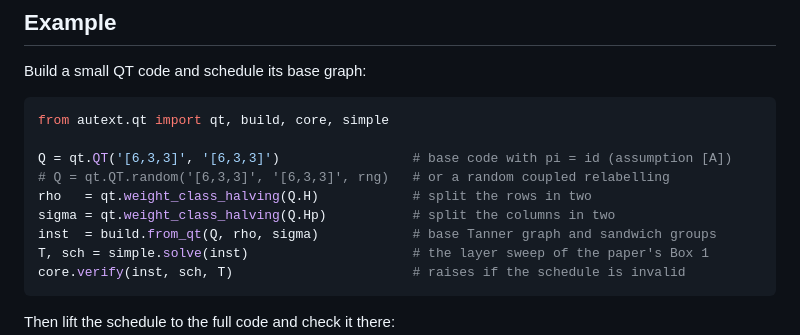
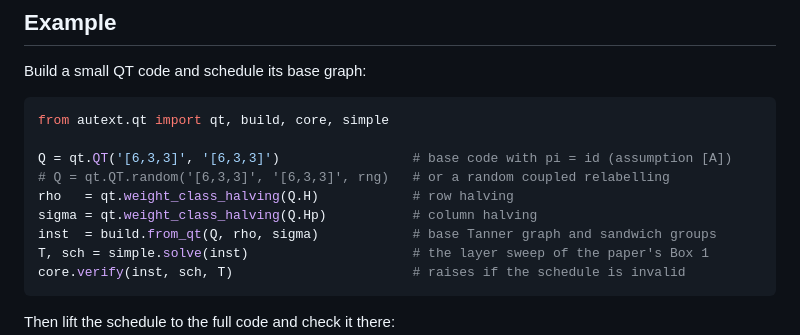
Before and after one commit to Naito27/autext, a Markdown page: README.md, the part around the change. GitHub-like rendering.

Commit message:
README: use the paper's term for halvings
Co-Authored-By: Claude Opus 5.5 (1M context) <noreply@anthropic.com>

```diff
--- a/README.md
+++ b/README.md
@@ -39,8 +39,8 @@ from autext.qt import qt, build, core, simple
 
 Q = qt.QT('[6,3,3]', '[6,3,3]')                 # base code with pi = id (assumption [A])
 # Q = qt.QT.random('[6,3,3]', '[6,3,3]', rng)   # or a random coupled relabelling
-rho   = qt.weight_class_halving(Q.H)            # split the rows in two
-sigma = qt.weight_class_halving(Q.Hp)           # split the columns in two
+rho   = qt.weight_class_halving(Q.H)            # row halving
+sigma = qt.weight_class_halving(Q.Hp)           # column halving
 inst  = build.from_qt(Q, rho, sigma)            # base Tanner graph and sandwich groups
 T, sch = simple.solve(inst)                     # the layer sweep of the paper's Box 1
 core.verify(inst, sch, T)                       # raises if the schedule is invalid
```
